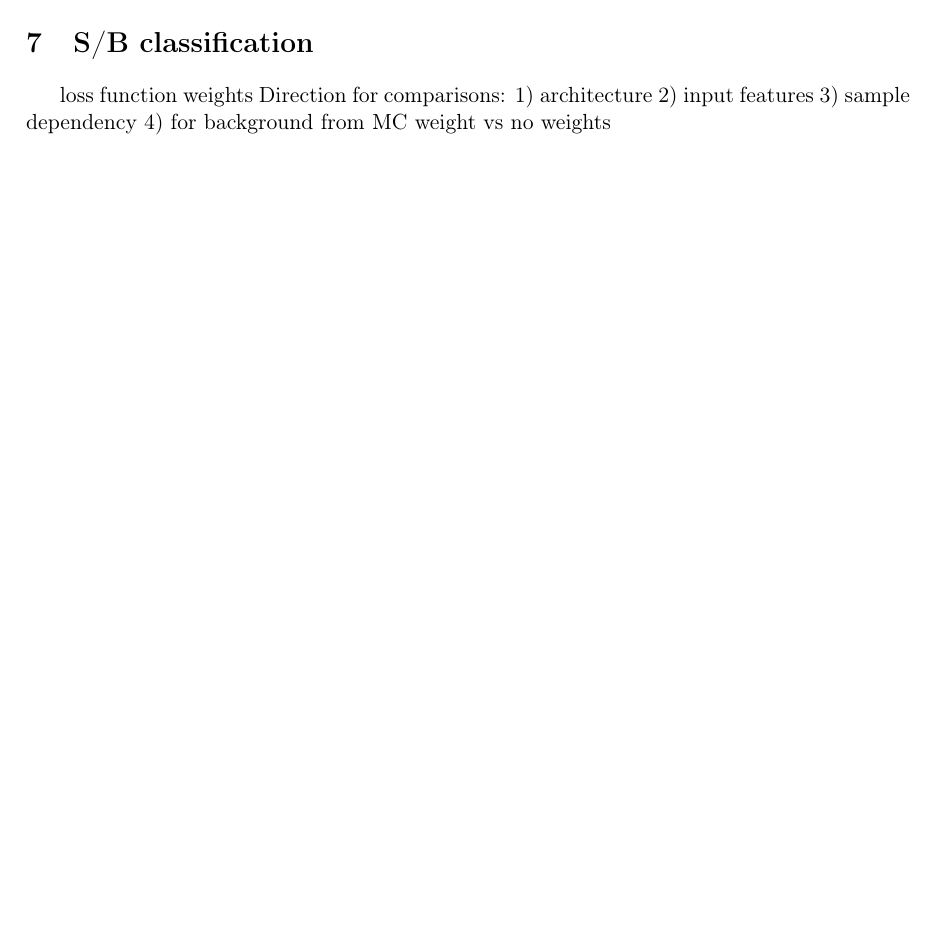
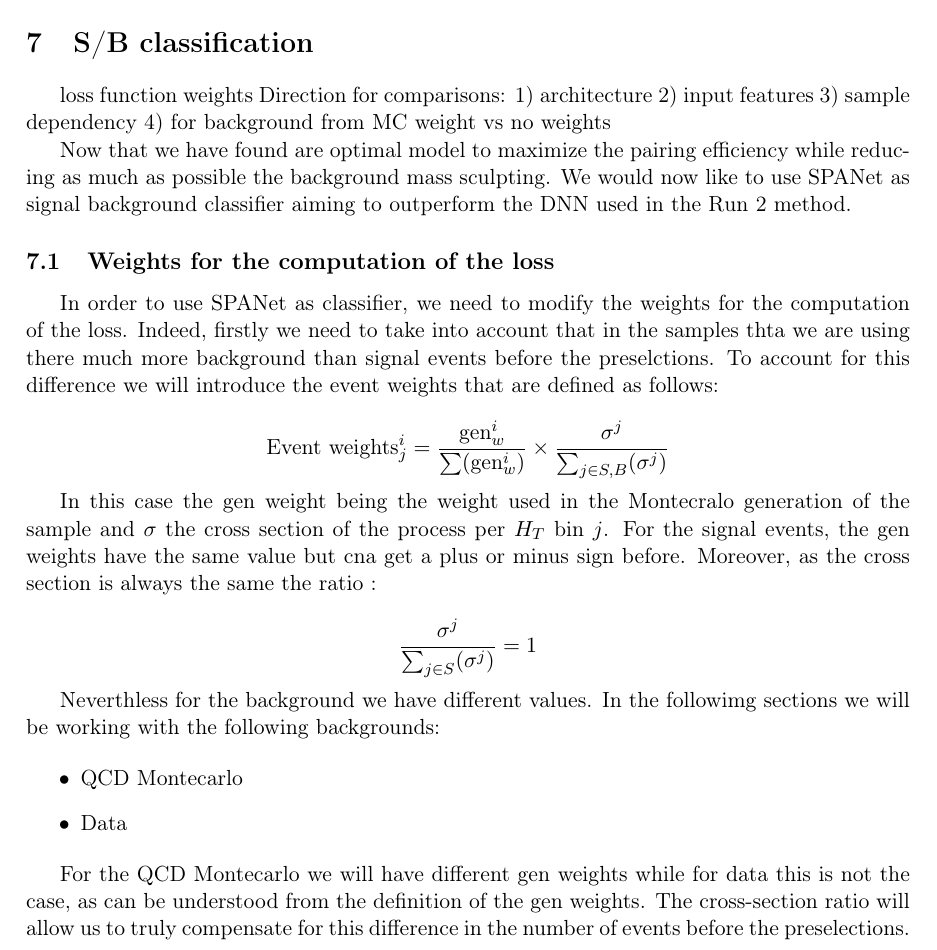
Before and after one commit to ramellar/Master-Thesis, a LaTeX document (main.tex, which reads Chapters/7.S_B_classification.tex): part of page 32 of 33, cut so that both start at the same text, the shorter picture padded with empty space. Compiled offline with pdfLaTeX.

Commit message:
Beggining of S/B classification

```diff
--- a/Chapters/7.S_B_classification.tex
+++ b/Chapters/7.S_B_classification.tex
@@ -6,3 +6,41 @@ Direction for comparisons:
 		2) input features
 		3) sample dependency
 		4) for background from MC weight vs no weights
+
+
+Now that we have found are optimal model to maximize the pairing efficiency while
+reducing as much as possible the background mass sculpting.
+We would now like to use SPANet as signal background classifier aiming
+to outperform the DNN used in the Run 2 method.
+
+\subsection{Weights for the computation of the loss}
+
+In order to use SPANet as classifier, we need to modify the weights
+for the computation of the loss. Indeed, firstly we need to take into account that in the samples thta we are using
+there much more background than signal events before the preselctions.
+To account for this difference we will introduce the event weights that are
+defined as follows:
+
+\begin{equation*}
+	\text{Event weights}^i_j=\frac{\text{gen}^i_w}{\sum (\text{gen}^i_w)} \times \frac{\sigma^j}{\sum_{j\in S,B}(\sigma^j)}
+\end{equation*}
+
+In this case the gen weight being the weight used in the Montecralo generation of the sample
+and $\sigma$ the cross section of the process per $H_T$ bin $j$. For the signal events,
+the gen weights have the same value but cna get a plus or minus sign before. Moreover, as the cross section is always the same
+the ratio :
+
+\begin{equation*}
+	\frac{\sigma^j}{\sum_{j\in S}(\sigma^j)}=1
+\end{equation*}
+
+Neverthless for the background we have different values. In the followimg sections we will be
+working with the following backgrounds:
+
+\begin{itemize}
+	\item QCD Montecarlo
+	\item Data
+\end{itemize}
+
+For the QCD Montecarlo we will have different gen weights while for data this is not the case, as can be understood from the definition
+of the gen weights. The cross-section ratio will allow us to truly compensate for this difference in the number of events before the preselections.
```
